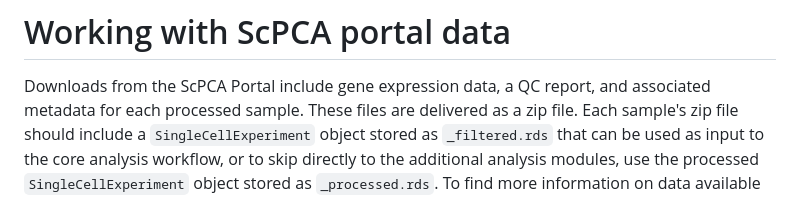
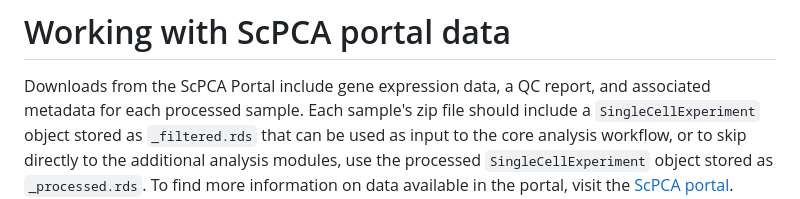
Before and after one commit to AlexsLemonade/scpca-downstream-analyses, a Markdown page: additional-docs/working-with-scpca-portal-data.md, the part around the change. Rendered like a GitHub page.

Commit message:
remove line as suggested

```diff
--- a/additional-docs/working-with-scpca-portal-data.md
+++ b/additional-docs/working-with-scpca-portal-data.md
@@ -1,7 +1,6 @@
 # Working with ScPCA portal data
 
 Downloads from the ScPCA Portal include gene expression data, a QC report, and associated metadata for each processed sample.
-These files are delivered as a zip file.
 Each sample's zip file should include a `SingleCellExperiment` object stored as `_filtered.rds` that can be used as input to the core analysis workflow, or to skip directly to the additional analysis modules, use the processed `SingleCellExperiment` object stored as `_processed.rds`.
 To find more information on data available in the portal, visit the [ScPCA portal](https://scpca.alexslemonade.org/).
 
```
